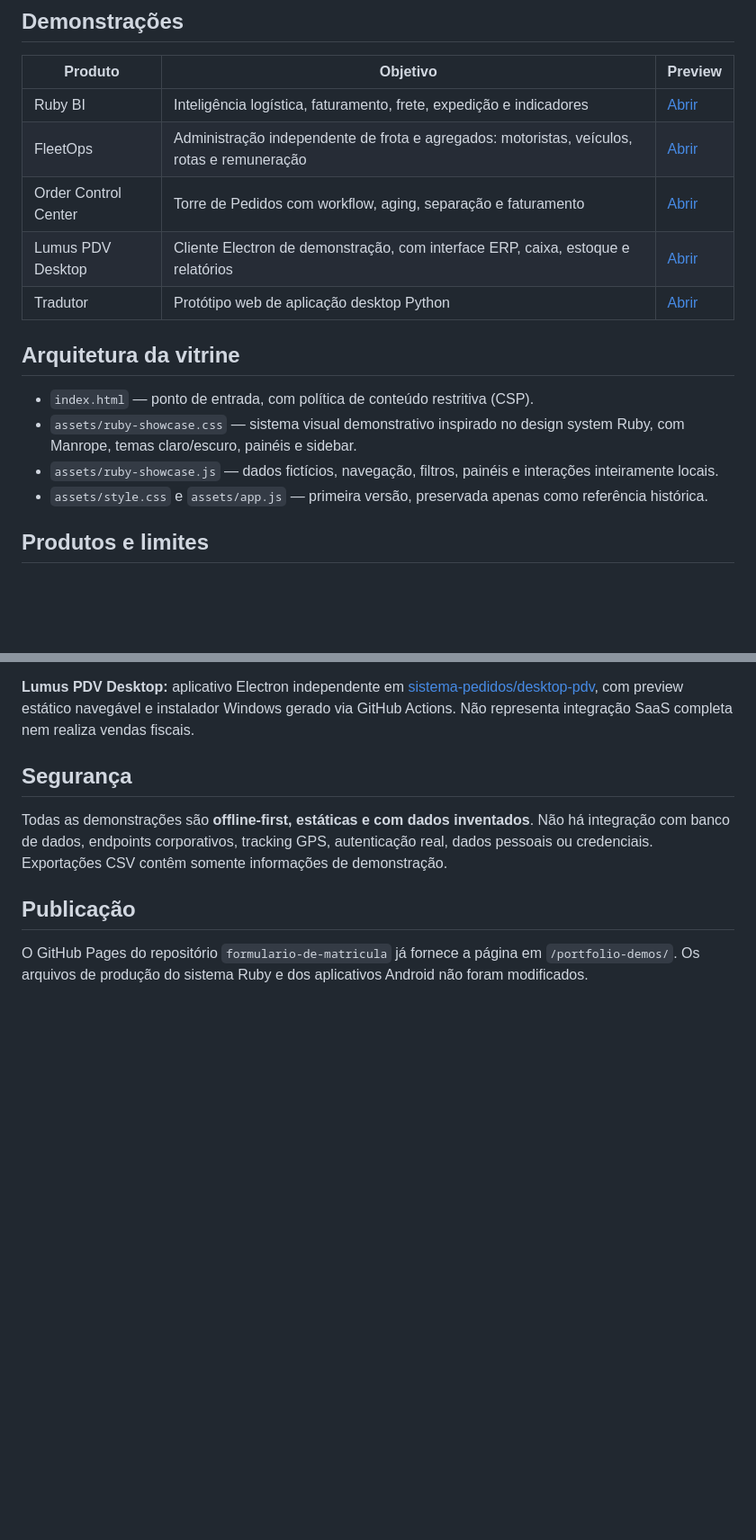
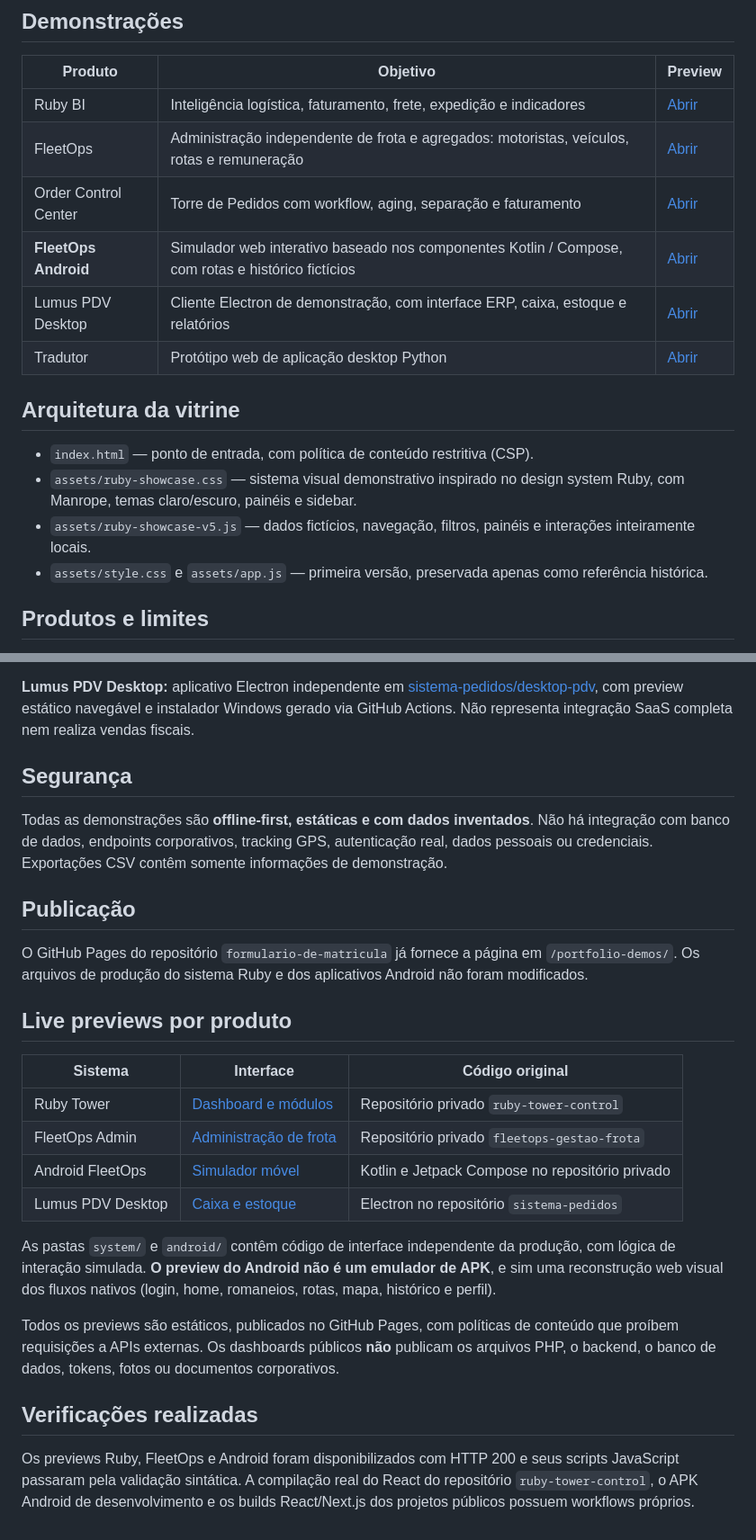
Before and after one commit to Ronilima1810/formulario-de-matricula, a Markdown page: portfolio-demos/README.md, 2 parts joined by grey strips. Shown at 90% size. Rendered like a GitHub page; blank space fills up the shorter version.

Commit message:
docs(showcase): indexa Ruby, FleetOps, Android, PDV e limites de dados reais

```diff
--- a/portfolio-demos/README.md
+++ b/portfolio-demos/README.md
@@ -8,9 +8,10 @@ Este diretório contém uma **vitrine estática**, publicada pelo GitHub Pages,
 
 | Produto | Objetivo | Preview |
 |---|---|---|
-| Ruby BI | Inteligência logística, faturamento, frete, expedição e indicadores | [Abrir](https://ronilima1810.github.io/formulario-de-matricula/portfolio-demos/?demo=bi) |
-| FleetOps | Administração independente de frota e agregados: motoristas, veículos, rotas e remuneração | [Abrir](https://ronilima1810.github.io/formulario-de-matricula/portfolio-demos/?demo=frota) |
-| Order Control Center | Torre de Pedidos com workflow, aging, separação e faturamento | [Abrir](https://ronilima1810.github.io/formulario-de-matricula/portfolio-demos/?demo=pedidos) |
+| Ruby BI | Inteligência logística, faturamento, frete, expedição e indicadores | [Abrir](https://ronilima1810.github.io/formulario-de-matricula/portfolio-demos/ruby/) |
+| FleetOps | Administração independente de frota e agregados: motoristas, veículos, rotas e remuneração | [Abrir](https://ronilima1810.github.io/formulario-de-matricula/portfolio-demos/fleet/) |
+| Order Control Center | Torre de Pedidos com workflow, aging, separação e faturamento | [Abrir](https://ronilima1810.github.io/formulario-de-matricula/portfolio-demos/ruby/?module=pedidos) |
+| **FleetOps Android** | Simulador web interativo baseado nos componentes Kotlin / Compose, com rotas e histórico fictícios | [Abrir](https://ronilima1810.github.io/formulario-de-matricula/portfolio-demos/android/) |
 | Lumus PDV Desktop | Cliente Electron de demonstração, com interface ERP, caixa, estoque e relatórios | [Abrir](https://ronilima1810.github.io/formulario-de-matricula/portfolio-demos/pdv/) |
 | Tradutor | Protótipo web de aplicação desktop Python | [Abrir](https://ronilima1810.github.io/formulario-de-matricula/portfolio-demos/?demo=tradutor) |
 
@@ -18,7 +19,7 @@ Este diretório contém uma **vitrine estática**, publicada pelo GitHub Pages,
 
 - `index.html` — ponto de entrada, com política de conteúdo restritiva (CSP).
 - `assets/ruby-showcase.css` — sistema visual demonstrativo inspirado no design system Ruby, com Manrope, temas claro/escuro, painéis e sidebar.
-- `assets/ruby-showcase.js` — dados fictícios, navegação, filtros, painéis e interações inteiramente locais.
+- `assets/ruby-showcase-v5.js` — dados fictícios, navegação, filtros, painéis e interações inteiramente locais.
 - `assets/style.css` e `assets/app.js` — primeira versão, preservada apenas como referência histórica.
 
 ## Produtos e limites
@@ -38,3 +39,21 @@ Todas as demonstrações são **offline-first, estáticas e com dados inventados
 ## Publicação
 
 O GitHub Pages do repositório `formulario-de-matricula` já fornece a página em `/portfolio-demos/`. Os arquivos de produção do sistema Ruby e dos aplicativos Android não foram modificados.
+
+
+## Live previews por produto
+
+| Sistema | Interface | Código original |
+| --- | --- | --- |
+| Ruby Tower | [Dashboard e módulos](./ruby/) | Repositório privado `ruby-tower-control` |
+| FleetOps Admin | [Administração de frota](./fleet/) | Repositório privado `fleetops-gestao-frota` |
+| Android FleetOps | [Simulador móvel](./android/) | Kotlin e Jetpack Compose no repositório privado |
+| Lumus PDV Desktop | [Caixa e estoque](./pdv/) | Electron no repositório `sistema-pedidos` |
+
+As pastas `system/` e `android/` contêm código de interface independente da produção, com lógica de interação simulada. **O preview do Android não é um emulador de APK**, e sim uma reconstrução web visual dos fluxos nativos (login, home, romaneios, rotas, mapa, histórico e perfil).
+
+Todos os previews são estáticos, publicados no GitHub Pages, com políticas de conteúdo que proíbem requisições a APIs externas. Os dashboards públicos **não** publicam os arquivos PHP, o backend, o banco de dados, tokens, fotos ou documentos corporativos.
+
+## Verificações realizadas
+
+Os previews Ruby, FleetOps e Android foram disponibilizados com HTTP 200 e seus scripts JavaScript passaram pela validação sintática. A compilação real do React do repositório `ruby-tower-control`, o APK Android de desenvolvimento e os builds React/Next.js dos projetos públicos possuem workflows próprios.
```
